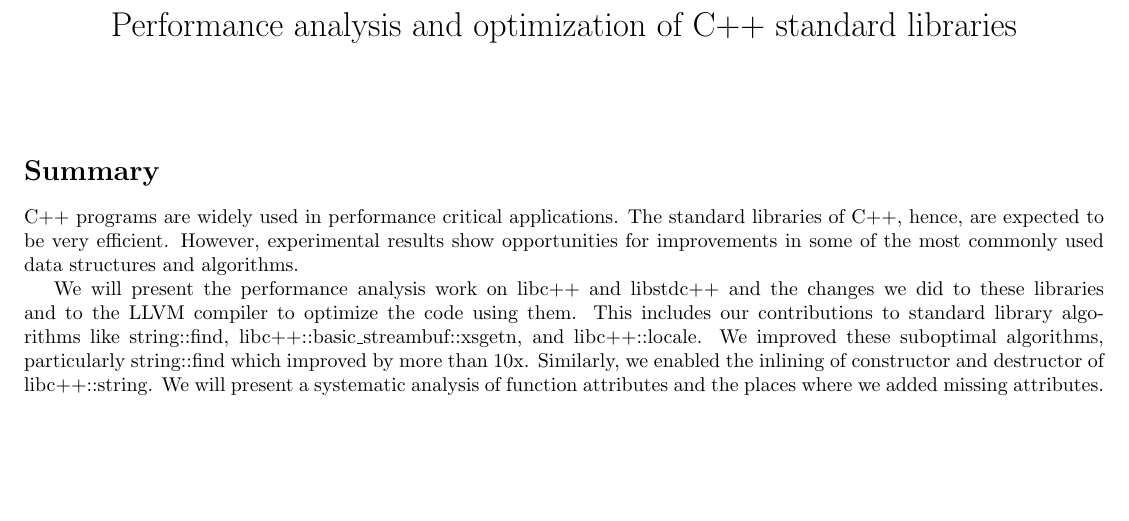
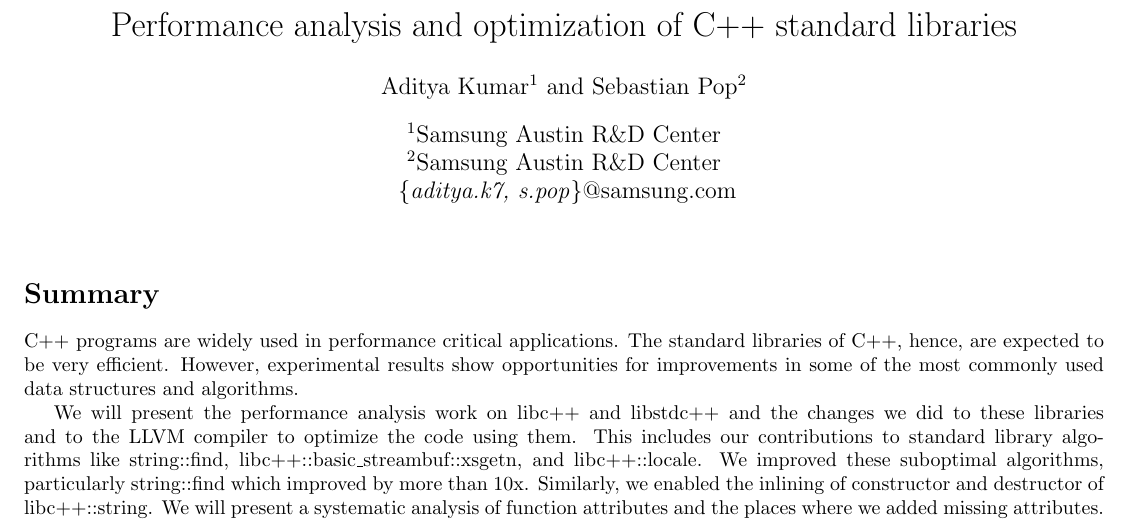
Before and after one commit to hiraditya/std-benchmark, a LaTeX document (docs/abstract.tex): part of the page, cut so that both start at the same text, the shorter picture padded with empty space. Compiled offline with pdfLaTeX.

Commit message:
add authors

```diff
--- a/docs/abstract.tex
+++ b/docs/abstract.tex
@@ -4,13 +13,21 @@
+\usepackage{authblk}
+
 
 \begin{document}
 \title{Performance analysis and optimization of C$++$ standard libraries}
+
+\author[1]{Aditya Kumar}
+\author[2]{Sebastian Pop}
+\affil[1]{Samsung Austin R\&D Center}
+\affil[2]{Samsung Austin R\&D Center}
+\affil[ ]{\textit {\{aditya.k7, s.pop}\}@samsung.com}
+
 \date{}
-
 \maketitle
 
 \section*{Summary}
-C++ programs are widely used in performance critical applications. The standard
-libraries of C++, hence, are expected to be very efficient. However,
+C$++$ programs are widely used in performance critical applications. The standard
+libraries of C$++$, hence, are expected to be very efficient. However,
 experimental results show opportunities for improvements in some of the most
 commonly used data structures and algorithms.
 
```
Also changed, not shown: docs/abstract.tex (9 more changed lines).
